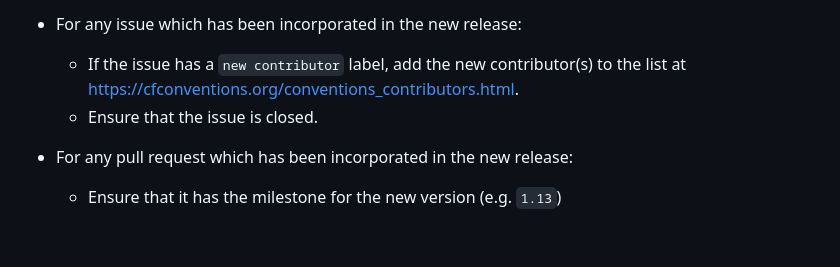
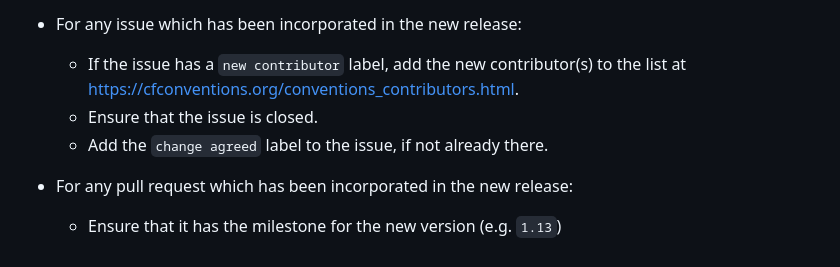
Before and after one commit to cf-convention/cf-conventions, a Markdown page: RELEASE.md, the part around the change. GitHub-like rendering.

Commit message:
Apply suggestion from @davidhassell

```diff
--- a/RELEASE.md
+++ b/RELEASE.md
@@ -133,6 +133,7 @@ After the release has been completed, make the following changes to re-ininstate
 - For any issue which has been incorporated in the new release:
   - If the issue has a `new contributor` label, add the new contributor(s) to the list at https://cfconventions.org/conventions_contributors.html.
   - Ensure that the issue is closed.
+  - Add the `change agreed` label to the issue, if not already there.
 
 - For any pull request which has been incorporated in the new release:
   - Ensure that it has the milestone for the new version (e.g. `1.13`)
```
